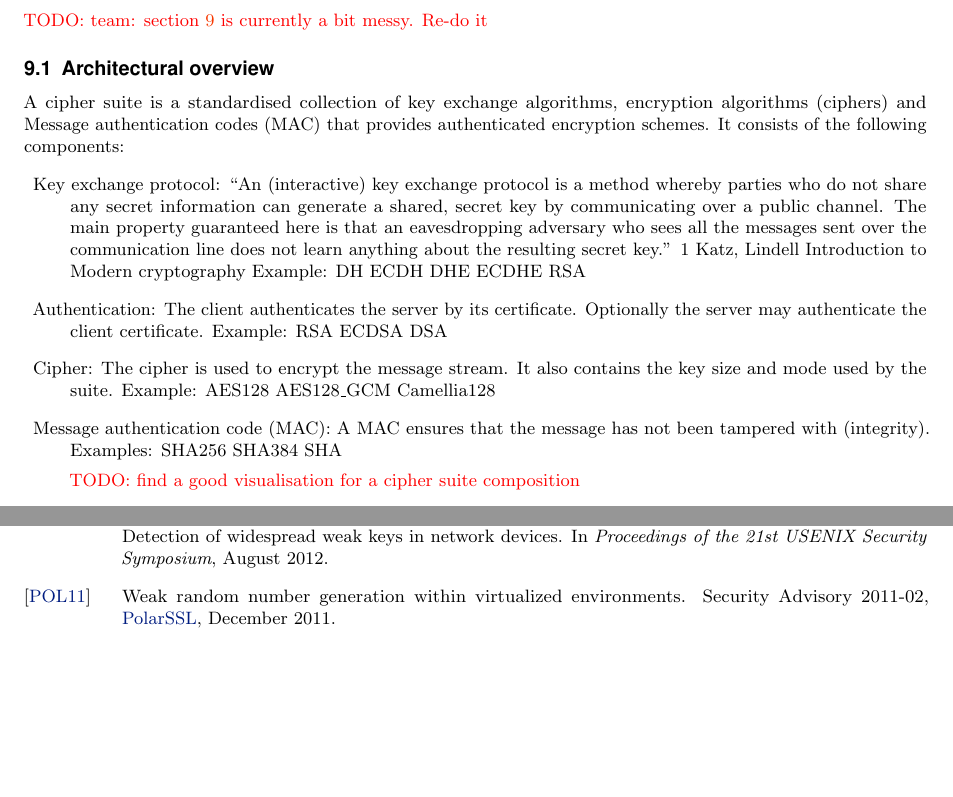
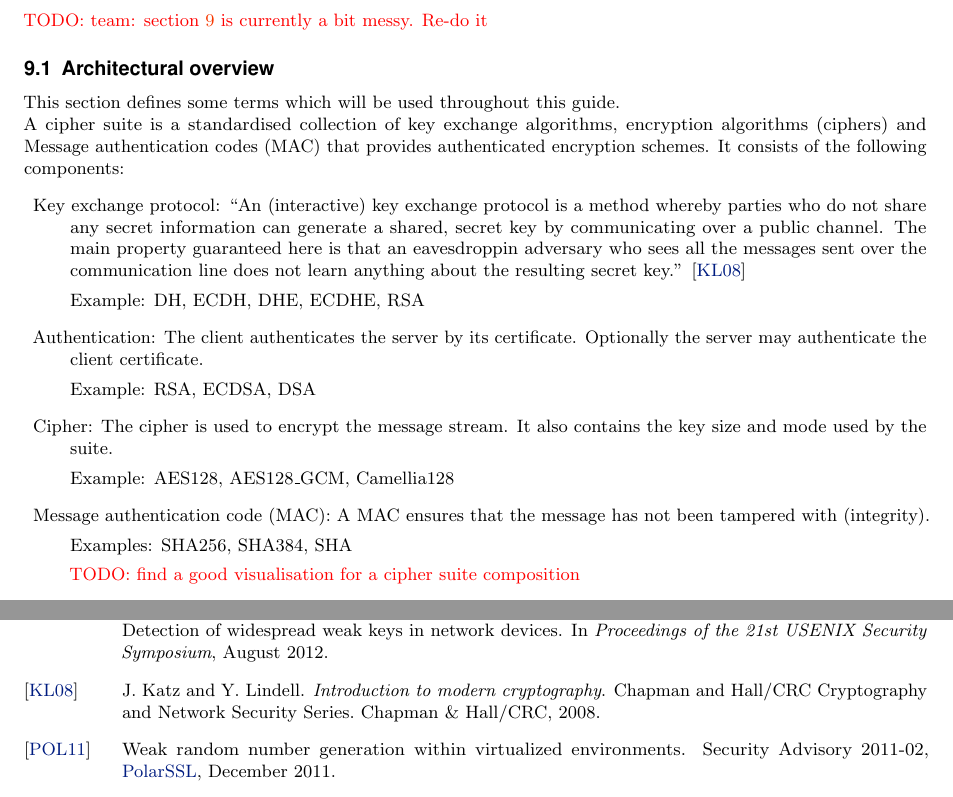
Before and after one commit to BetterCrypto/Applied-Crypto-Hardening, a LaTeX document (src/applied-crypto-hardening.tex, which reads src/cipher_suites/architecture.tex, src/security.bib): two parts of pages 7 and 36 of 36 before the commit and two parts of pages 7 and 37 of 37 after it, joined at a grey line, cut so that both start at the same text, the shorter picture padded with empty space. Compiled offline with pdfLaTeX.

Commit message:
move the bibtex entry to the right place add commas

```diff
--- a/src/cipher_suites/architecture.tex
+++ b/src/cipher_suites/architecture.tex
@@ -1,4 +1,7 @@
 %%\subsection{Architectural overview }
+
+This section defines some terms which will be used throughout this guide.
+
 
 A cipher suite is a standardised collection of key exchange algorithms, encryption
 algorithms (ciphers) and Message authentication codes (MAC) that provides authenticated
@@ -9,24 +12,27 @@ encryption schemes. It consists of the following components:
 ``An (interactive) key exchange protocol is a method whereby parties who do not
 share any secret information can generate a shared, secret key by communicating
 over a public channel. The main property guaranteed here is that an
-eavesdropping adversary who sees all the messages sent over the communication
-line does not learn anything about the resulting secret key.'' {1}
-Katz, Lindell Introduction to Modern cryptography
-Example: DH ECDH DHE ECDHE RSA
+eavesdroppin adversary who sees all the messages sent over the communication
+line does not learn anything about the resulting secret key.'' \cite{katz2008introduction}
+
+Example: DH, ECDH, DHE, ECDHE, RSA
 
 \item{Authentication:}
 The client authenticates the server by its certificate. Optionally the server
 may authenticate the client certificate.
-Example: RSA ECDSA DSA
+
+Example: RSA, ECDSA, DSA
 
 \item{Cipher:}
 The cipher is used to encrypt the message stream. It also contains the key size
 and mode used by the suite.
-Example: AES128 AES128\_GCM Camellia128
+
+Example: AES128, AES128\_GCM, Camellia128
 
 \item{Message authentication code (MAC):}
 A MAC ensures that the message has not been tampered with (integrity).
-Examples: SHA256 SHA384 SHA
+
+Examples: SHA256, SHA384, SHA
 
 \todo{find a good visualisation for a cipher suite composition}
 
--- a/src/security.bib
+++ b/src/security.bib
@@ -89,3 +89,6 @@
    url       = {http://www.issihosts.com/haveged/},
    note      = {Accessed 2013-12-06},
 }
+
+@book{katz2008introduction,
+  title={Introduction to modern cryptography},
@@ -91,0 +98,6 @@
+  series={Chapman and Hall/CRC Cryptography and Network Security Series},
+  url={http://books.google.at/books?id=WIc\_AQAAIAAJ},
+  year={2008},
+  publisher={Chapman \& Hall/CRC}
+}
+~
```
Also changed, not shown: src/applied-crypto-hardening.bib (+13 -0 lines), src/security.bib (3 more changed lines).
